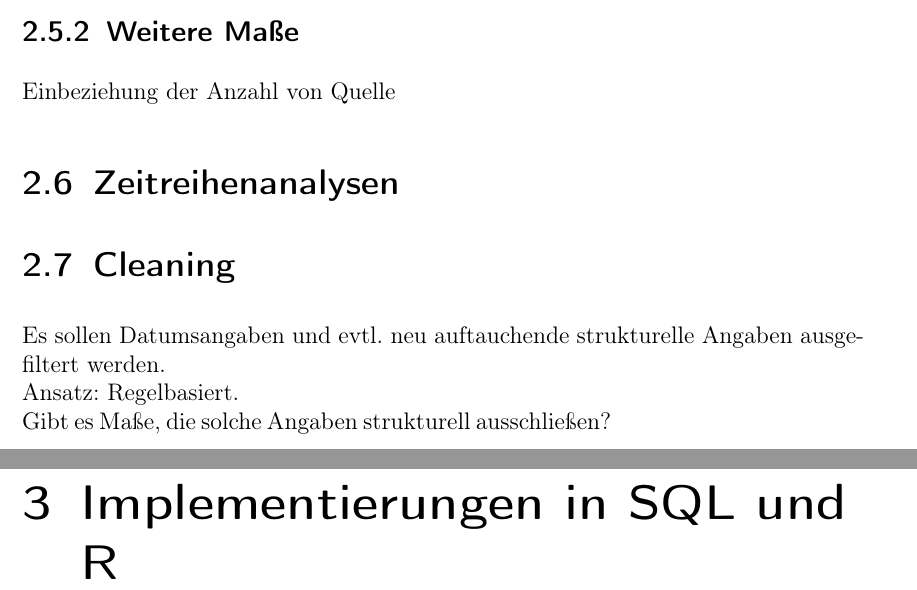
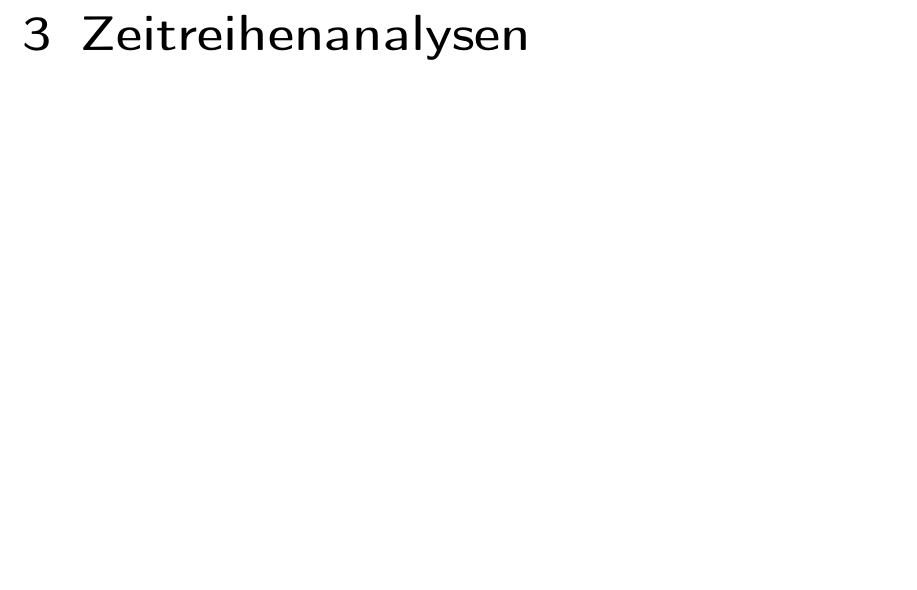
Before and after one commit to DarthMax/wdt_measure, a LaTeX document (tex/wortschatzZeitgeist.tex): two parts of pages 11 and 12 of 18 before the commit and part of page 11 of 17 after it, the two joined at a grey line, cut at the place of the change, the shorter picture padded with empty space. Compiled offline with pdfLaTeX; an older LaTeX class or package is replaced by its successor.

Commit message:
restructured main tex file

```diff
--- a/tex/wortschatzZeitgeist.tex
+++ b/tex/wortschatzZeitgeist.tex
@@ -41,22 +41,23 @@ Im folgenden Abschnitt werden vier Methoden vorgestellt, die f\"uer jedes Wort e
 \input{parts/z_score.tex}
 
 %#####################
-\subsection{Weitere Maße}
-Einbeziehung der Anzahl von Quelle
+%\subsection{Weitere Maße}
+%Einbeziehung der Anzahl von Quelle
 
 %##########################################
-\section{Zeitreihenanalysen}
+\chapter{Zeitreihenanalysen}
+%\chapter{Cleaning}
 
 %##########################################
-\section{Cleaning}
-Es sollen Datumsangaben und evtl. neu auftauchende strukturelle Angaben ausgefiltert werden.\\
-Ansatz: Regelbasiert.\\
-Gibt es Maße, die solche Angaben strukturell ausschließen?
+%\chapter{Cleaning}
+%Es sollen Datumsangaben und evtl.\ neu auftauchende strukturelle Angaben ausgefiltert werden.\\
+%Ansatz: Regelbasiert.\\
+%Gibt es Maße, die solche Angaben strukturell ausschließen?
 
 
 
 %HAUPTTEIL IMPLEMENTIERUNG ##################################################################
-\chapter{Implementierungen in SQL und R}
+%\chapter{Implementierungen in SQL und R}
 
 
 
```
Also changed, not shown: tex/wortschatzZeitgeist.tex (8 more changed lines).
